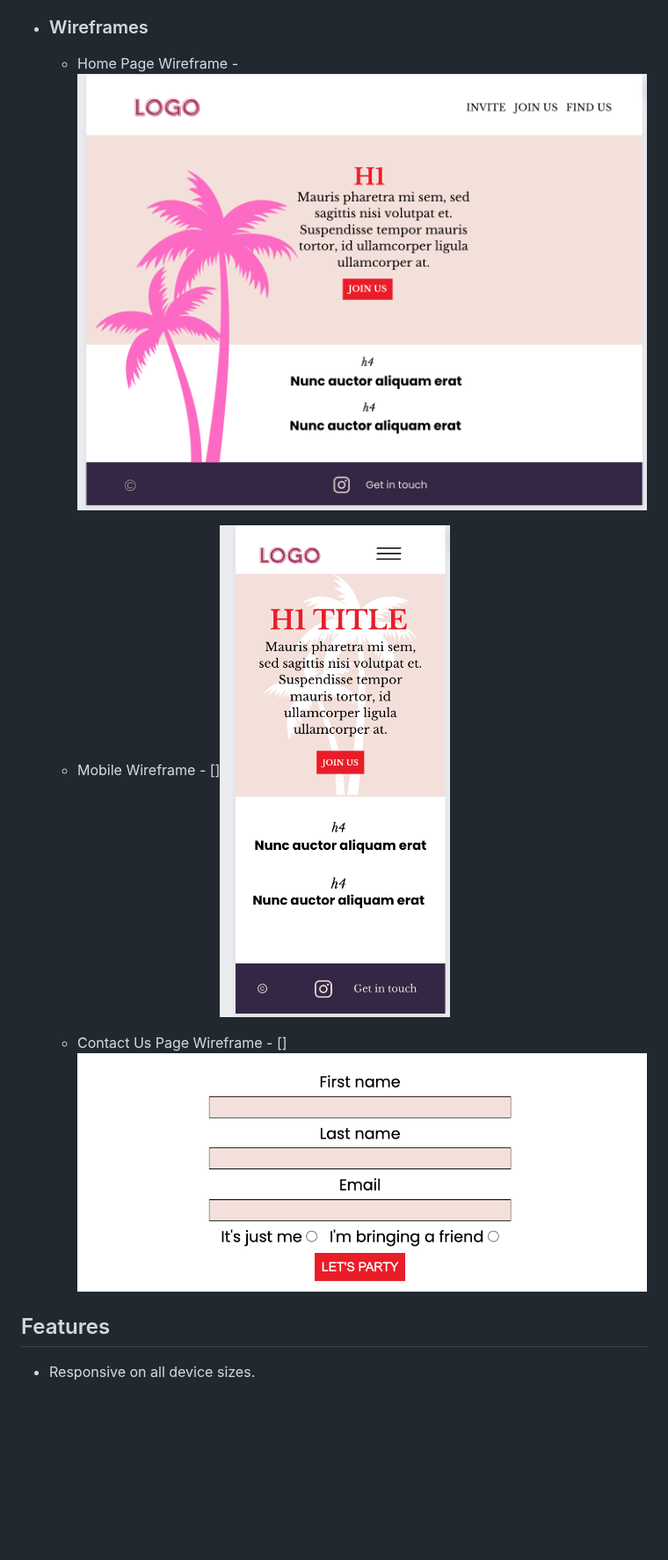
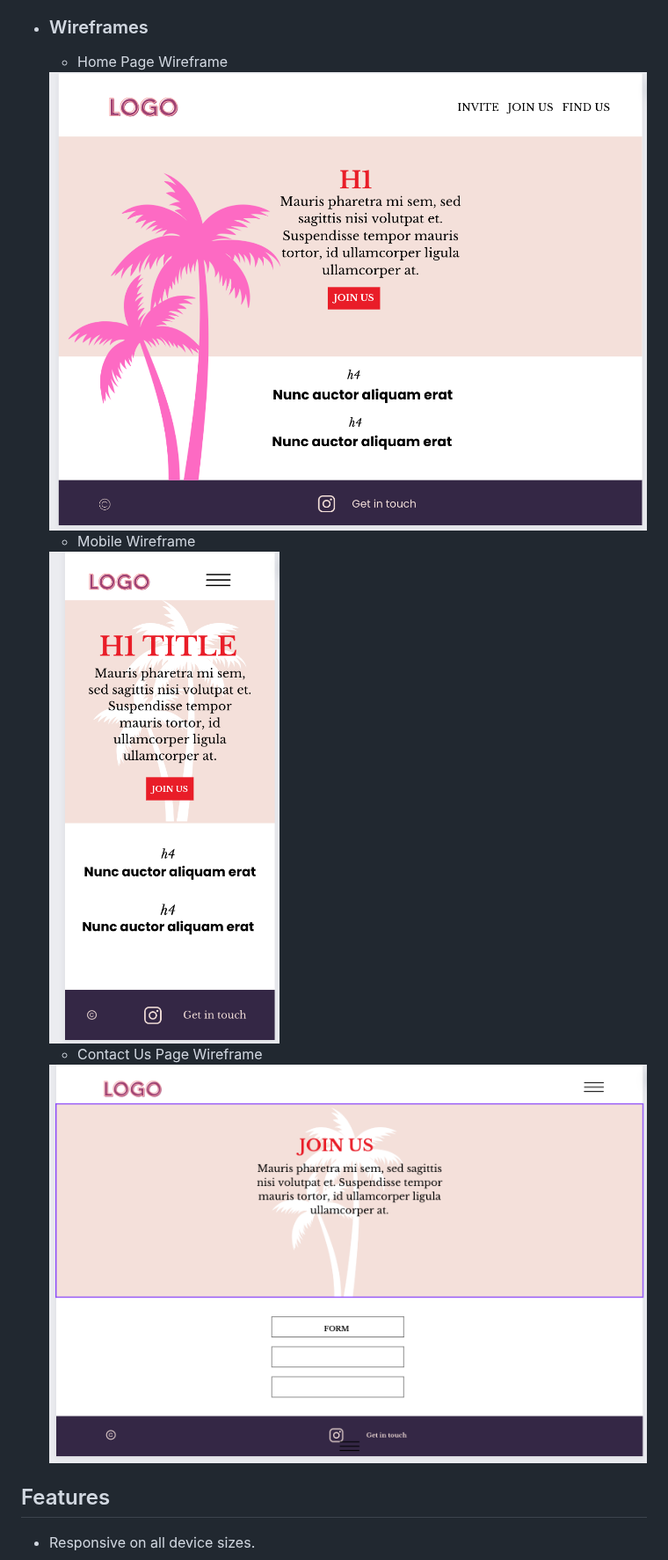
Before and after one commit to CeciliaSG/pp1_cocktail_evening, a Markdown page: README.md, the part around the change. Shown at 88% size. GitHub-like rendering; blank space fills up the shorter version.

Commit message:
Fix link to screenshot wireframe

```diff
--- a/README.md
+++ b/README.md
@@ -44,11 +44,17 @@ This is an invitation website for XOXO Pulishings Cocktail Event Launch Party. G
 
 - ### Wireframes
 
-  - Home Page Wireframe - <img src="assets/images/Screenshot_homepage.png">
+  - Home Page Wireframe
 
-  - Mobile Wireframe - []<img src="assets/images/Screenshot_mobile.png">
+  <img src="assets/images/Screenshot_homepage.png">
 
-  - Contact Us Page Wireframe - []<img src="assets/images/Screenshot_RSVP-form.png">
+  - Mobile Wireframe
+
+  <img src="assets/images/Screenshot_mobile.png">
+
+  - Contact Us Page Wireframe
+
+  <img src="assets/images/Screenshot_RSVP-page-sketch.png">
 
 ## Features
 
```
